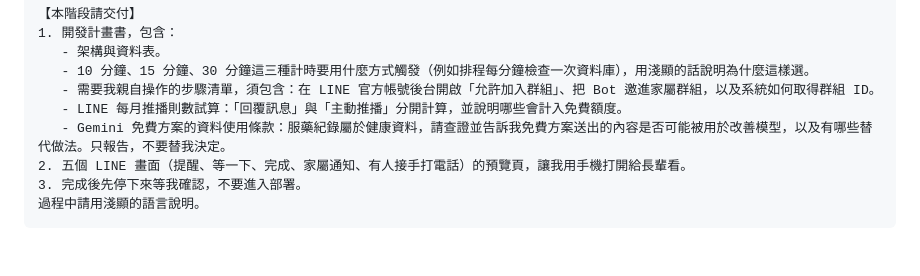
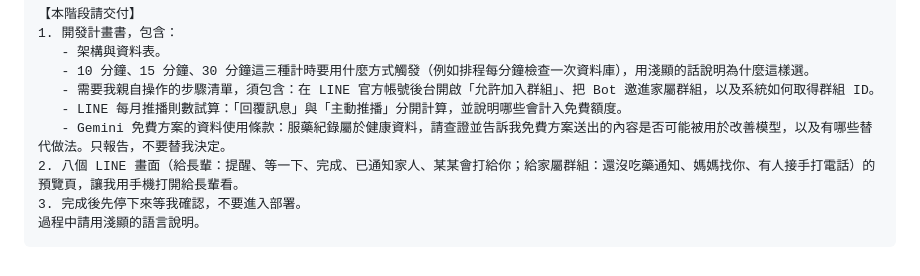
Before and after one commit to draiagent/line-cloudflare-app-builder, a Markdown page: examples/elder-med-assistant/stage1-plan-and-preview.md, the part around the change. Drawn GitHub-style.

Commit message:
階段 1 提示詞補齊八個 LINE 畫面清單
加入「打給家人」相關畫面：已通知家人、某某會打給你、媽媽找你。

Co-Authored-By: Claude Opus 5.5 <noreply@anthropic.com>

````diff
--- a/examples/elder-med-assistant/stage1-plan-and-preview.md
+++ b/examples/elder-med-assistant/stage1-plan-and-preview.md
@@ -50,7 +50,7 @@
    - 需要我親自操作的步驟清單，須包含：在 LINE 官方帳號後台開啟「允許加入群組」、把 Bot 邀進家屬群組，以及系統如何取得群組 ID。
    - LINE 每月推播則數試算：「回覆訊息」與「主動推播」分開計算，並說明哪些會計入免費額度。
    - Gemini 免費方案的資料使用條款：服藥紀錄屬於健康資料，請查證並告訴我免費方案送出的內容是否可能被用於改善模型，以及有哪些替代做法。只報告，不要替我決定。
-2. 五個 LINE 畫面（提醒、等一下、完成、家屬通知、有人接手打電話）的預覽頁，讓我用手機打開給長輩看。
+2. 八個 LINE 畫面（給長輩：提醒、等一下、完成、已通知家人、某某會打給你；給家屬群組：還沒吃藥通知、媽媽找你、有人接手打電話）的預覽頁，讓我用手機打開給長輩看。
 3. 完成後先停下來等我確認，不要進入部署。
 過程中請用淺顯的語言說明。
 ```
````
